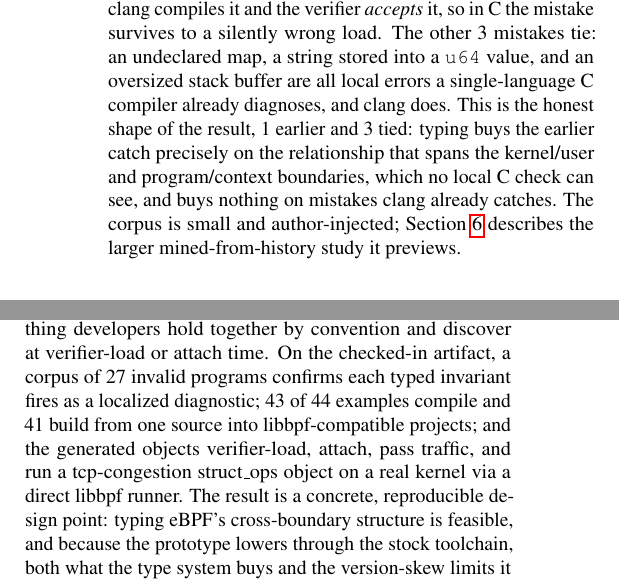
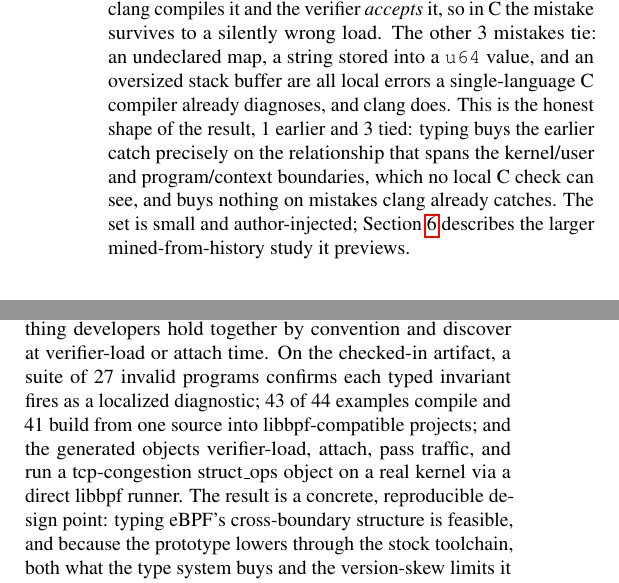
Before and after one commit to yunwei37/kernel-script-paper, a LaTeX document (paper/kernelscript-paper.tex): two parts of the columns of pages 4 and 6 of 7, joined at a grey line, cut so that both start at the same text. Compiled offline with pdfLaTeX.

Commit message:
Reserve "corpus" for genuine collections; demote author-built sets
"Corpus" connotes scale and representativeness it does not have for the small
author-constructed sets, which works against the paper's honest scoping. Rename
the 4-mistake injected set to "set" and the static rejection suite (and its
conclusion/limitations restatements) to "suite" (the native word for what is
already framed as a diagnostic-contract regression test). The genuine
collections keep "corpus": the external third-party scan and the inline-qualified
author-written example collections, where the word cannot oversell.

Co-Authored-By: Claude Opus 4.8 (1M context) <noreply@anthropic.com>

```diff
--- a/paper/kernelscript-paper.tex
+++ b/paper/kernelscript-paper.tex
@@ -54,7 +54,7 @@ types, and execution domains a lightweight effect annotation, so that
 cross-boundary mismatches surface as compiler diagnostics rather than runtime
 failures, while the compiler still lowers to ordinary C through the stock
 clang/bpftool/libbpf toolchain.  On the artifact at commit \KSCommitShort, a
-corpus of \KSStaticExpectedFailures{} invalid programs confirms each typed
+suite of \KSStaticExpectedFailures{} invalid programs confirms each typed
 invariant fires; \KSKSCompileOK{} of \KSTotalExamples{} examples compile and
 \KSMakeOK{} build into libbpf-compatible projects; and the generated objects
 verifier-load, attach, pass traffic, and load/attach/detach a tcp-congestion
@@ -395,7 +395,7 @@ single-language C compiler already diagnoses, and clang does.  This is the
 honest shape of the result, \KSOrganicKSEarlier{} earlier and \KSOrganicTie{}
 tied: typing buys the earlier catch precisely on the relationship that spans the
 kernel/user and program/context boundaries, which no local C check can see, and
-buys nothing on mistakes clang already catches.  The corpus is small and
+buys nothing on mistakes clang already catches.  The set is small and
 author-injected; Section~\ref{sec:limits} describes the larger
 mined-from-history study it previews.
 
@@ -672,7 +672,7 @@ Linux BPF toolchain.
 \tool{} treats the cross-boundary structure of an eBPF application (program
 lifecycle, shared maps, and execution domains) as something a compiler can
 type rather than something developers hold together by convention and discover
-at verifier-load or attach time.  On the checked-in artifact, a corpus of
+at verifier-load or attach time.  On the checked-in artifact, a suite of
 \KSStaticExpectedFailures{} invalid programs confirms each typed invariant fires
 as a localized diagnostic; \KSKSCompileOK{} of \KSTotalExamples{} examples
 compile and \KSMakeOK{} build from one source into libbpf-compatible projects;
```
Also changed, not shown: paper/kernelscript-paper.tex (10 more changed lines).
